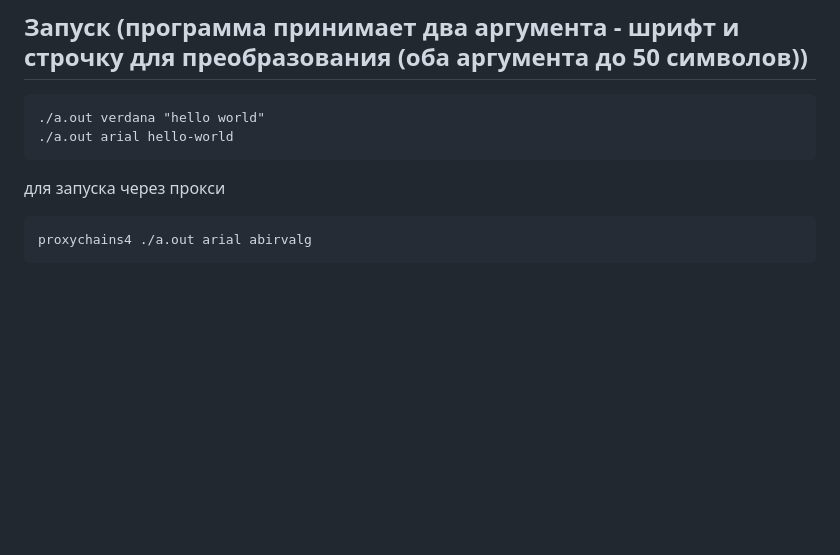
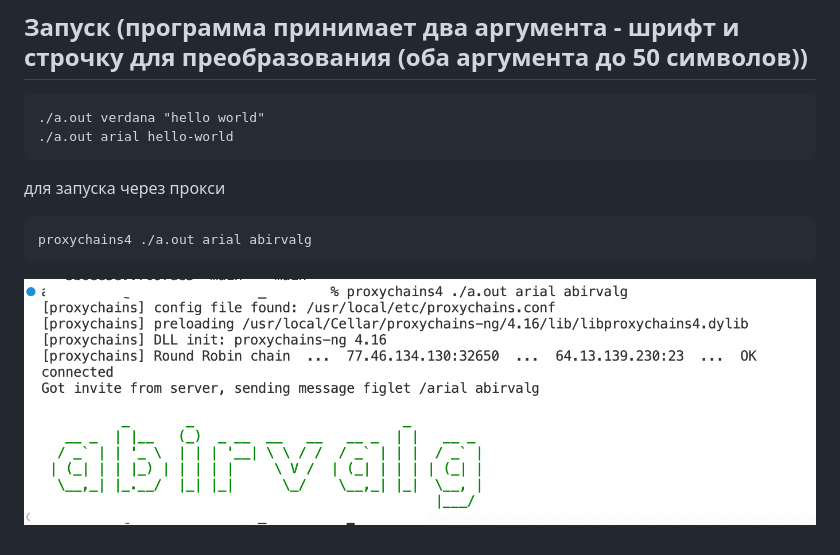
Before and after one commit to formarishka19/otus-c-2022-09-AlexanderK, a Markdown page: hw12_network/README.md, the part around the change. GitHub-like rendering; pictures changed too: hw12_network/img.png (added); blank space fills up the shorter version.

````diff
--- a/hw12_network/README.md
+++ b/hw12_network/README.md
@@ -17,3 +17,4 @@ gcc main.c -Wall -Wextra -Wpedantic -std=c11
 ```
 proxychains4 ./a.out arial abirvalg
 ```
+![output example](./img.png)
````
